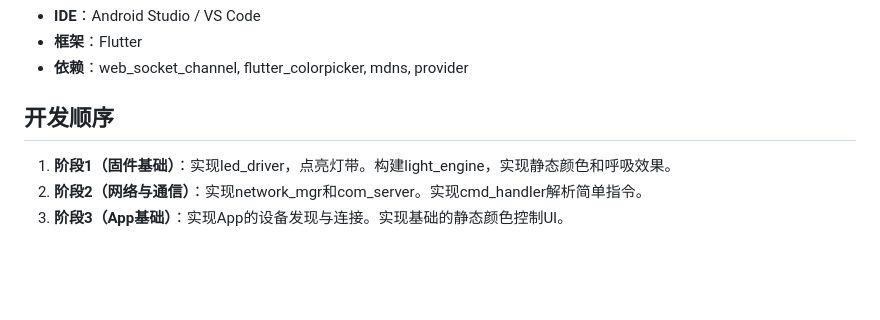
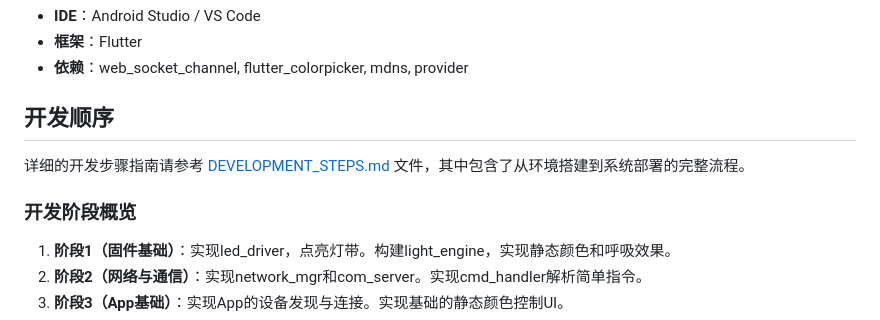
Before and after one commit to jiumu12/9527, a Markdown page: README.md, the part around the change. GitHub-like rendering; blank space fills up the shorter version.

```diff
--- a/README.md
+++ b/README.md
@@ -303,6 +303,10 @@ esp32-rgbw-app/
 
 ## 开发顺序
 
+详细的开发步骤指南请参考 [DEVELOPMENT_STEPS.md](file:///workspace/DEVELOPMENT_STEPS.md) 文件，其中包含了从环境搭建到系统部署的完整流程。
+
+### 开发阶段概览
+
 1. **阶段1（固件基础）**：实现led_driver，点亮灯带。构建light_engine，实现静态颜色和呼吸效果。
 2. **阶段2（网络与通信）**：实现network_mgr和com_server。实现cmd_handler解析简单指令。
 3. **阶段3（App基础）**：实现App的设备发现与连接。实现基础的静态颜色控制UI。
```
Also changed, not shown: DEVELOPMENT_STEPS.md (added, +436 -0 lines).
